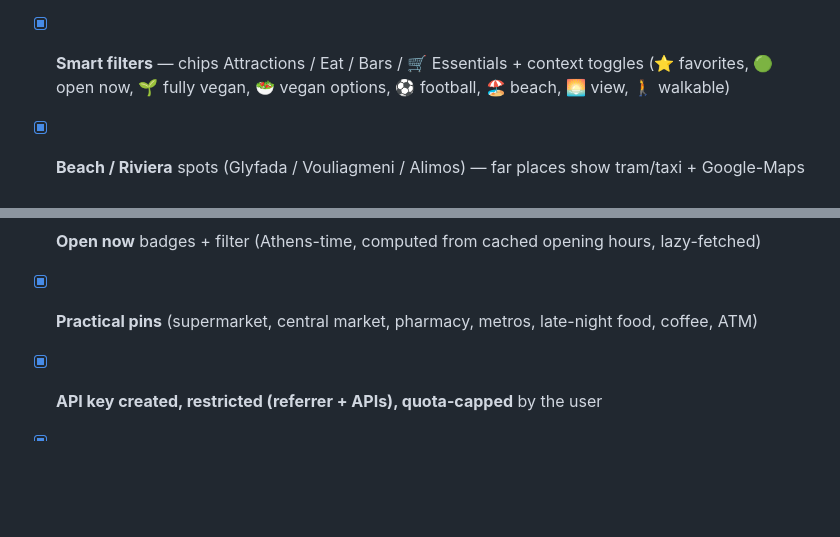
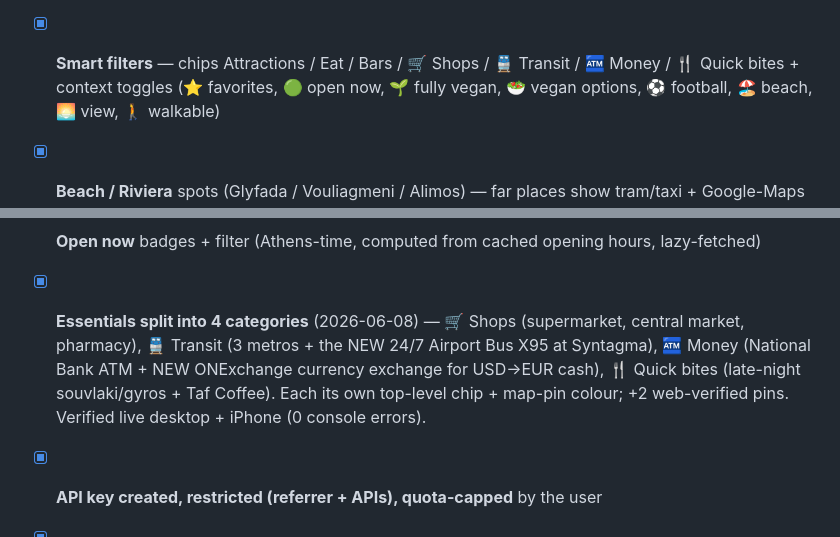
Before and after one commit to YuvReg/athens-trip, a Markdown page: CLAUDE.md, 2 parts joined by grey strips. GitHub-like rendering; blank space fills up the shorter version.

```diff
--- a/CLAUDE.md
+++ b/CLAUDE.md
@@ -303,12 +303,12 @@ Allowed research domains are pre-approved in `.claude/settings.local.json`
       inline-SVG marker; tap it OR the new 🏠 button (stacked above ◎ locate, bottom-right)
       to route home from your live location; 📏 ruler button measures distance between
       tapped points (`haversine`). Verified live on desktop + iPhone (0 console errors), 2026-06-08.
-- [x] **Smart filters** — chips Attractions / Eat / Bars / 🛒 Essentials + context toggles
+- [x] **Smart filters** — chips Attractions / Eat / Bars / 🛒 Shops / 🚆 Transit / 🏧 Money / 🍴 Quick bites + context toggles
       (⭐ favorites, 🟢 open now, 🌱 fully vegan, 🥗 vegan options, ⚽ football, 🏖️ beach, 🌅 view, 🚶 walkable)
 - [x] **Beach / Riviera** spots (Glyfada / Vouliagmeni / Alimos) — far places show tram/taxi + Google-Maps transit hand-off
 - [x] **Football bars** for the World Cup (Athens Sports Bar, James Joyce, Lucky Sparrow — web-verified; Beer Academy dropped in the accuracy sweep)
 - [x] **Open now** badges + filter (Athens-time, computed from cached opening hours, lazy-fetched)
-- [x] **Practical pins** (supermarket, central market, pharmacy, metros, late-night food, coffee, ATM)
+- [x] **Essentials split into 4 categories** (2026-06-08) — 🛒 Shops (supermarket, central market, pharmacy), 🚆 Transit (3 metros + the NEW 24/7 Airport Bus X95 at Syntagma), 🏧 Money (National Bank ATM + NEW ONExchange currency exchange for USD→EUR cash), 🍴 Quick bites (late-night souvlaki/gyros + Taf Coffee). Each its own top-level chip + map-pin colour; +2 web-verified pins. Verified live desktop + iPhone (0 console errors).
 - [x] **API key created, restricted (referrer + APIs), quota-capped** by the user
 - [x] **Hosted on HTTPS** → **https://yuvreg.github.io/athens-trip/** (GitHub Pages — primary,
       free-forever, publish = `git push`). Old https://gazi-haftaat-hatiul.netlify.app kept as backup.
```
Also changed, not shown: other parts of CLAUDE.md (+4 -4 lines).
